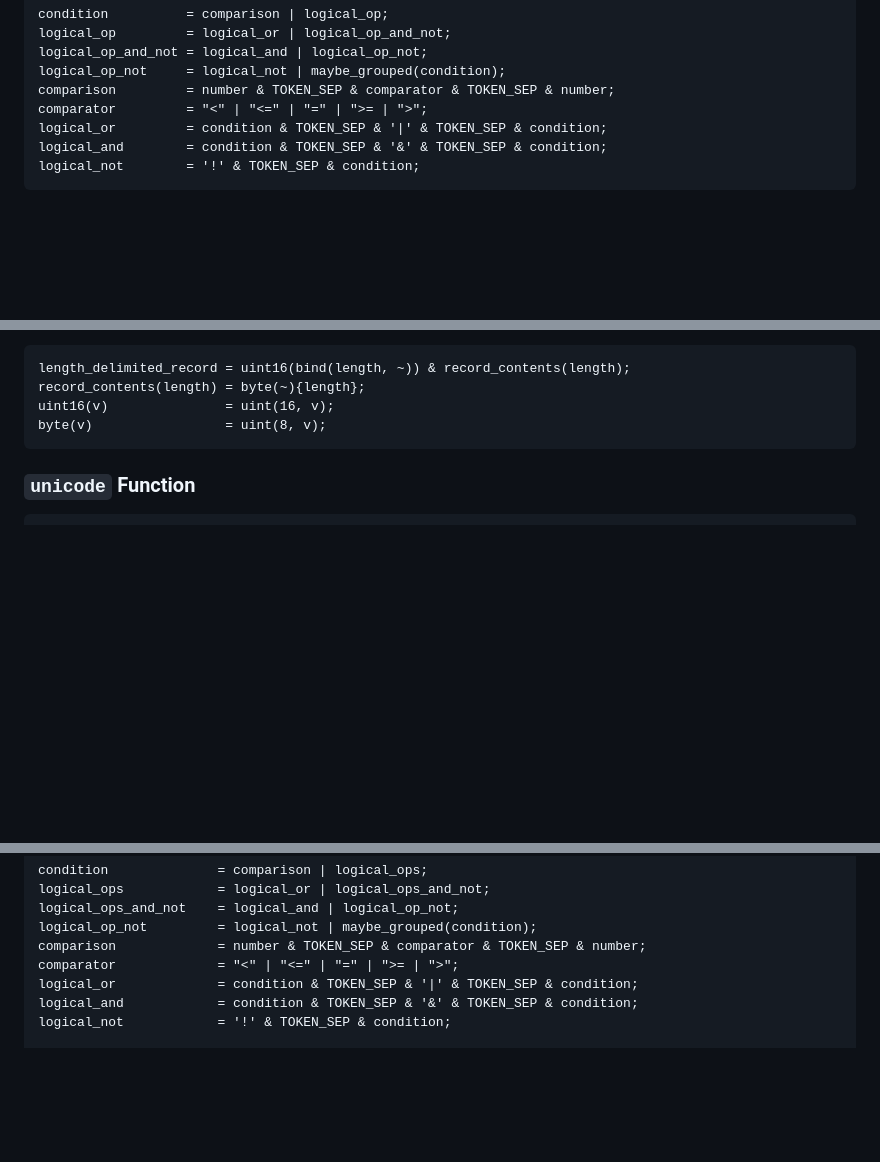
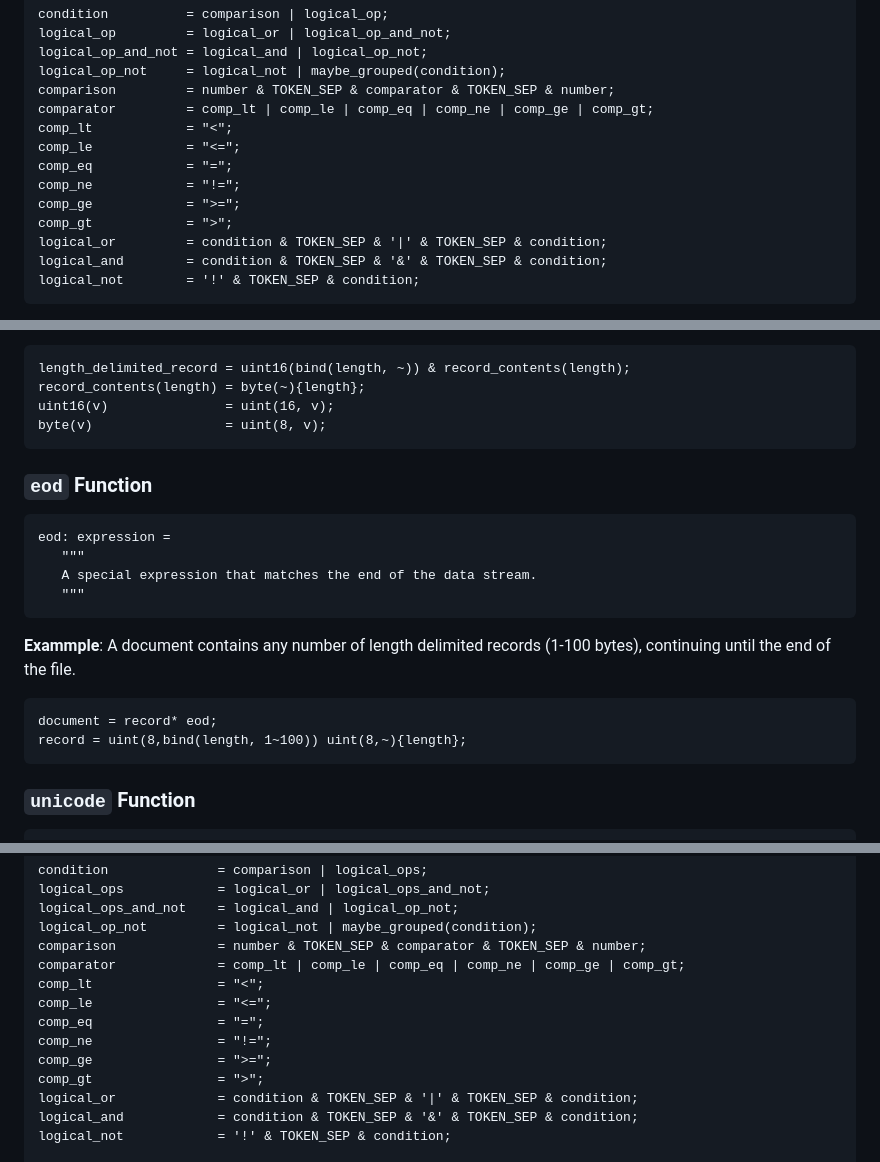
Before and after one commit to kstenerud/dogma, a Markdown page: kbnf_v1.md, 3 parts joined by grey strips. GitHub-like rendering; blank space fills up the shorter version.

````diff
--- a/kbnf_v1.md
+++ b/kbnf_v1.md
@@ -911,7 +933,13 @@ logical_op         = logical_or | logical_op_and_not;
 logical_op_and_not = logical_and | logical_op_not;
 logical_op_not     = logical_not | maybe_grouped(condition);
 comparison         = number & TOKEN_SEP & comparator & TOKEN_SEP & number;
-comparator         = "<" | "<=" | "=" | ">= | ">";
+comparator         = comp_lt | comp_le | comp_eq | comp_ne | comp_ge | comp_gt;
+comp_lt            = "<";
+comp_le            = "<=";
+comp_eq            = "=";
+comp_ne            = "!=";
+comp_ge            = ">=";
+comp_gt            = ">";
 logical_or         = condition & TOKEN_SEP & '|' & TOKEN_SEP & condition;
 logical_and        = condition & TOKEN_SEP & '&' & TOKEN_SEP & condition;
 logical_not        = '!' & TOKEN_SEP & condition;
@@ -1168,6 +1230,22 @@ length_delimited_record = uint16(bind(length, ~)) & record_contents(length);
 record_contents(length) = byte(~){length};
 uint16(v)               = uint(16, v);
 byte(v)                 = uint(8, v);
+```
+
+### `eod` Function
+
+```kbnf
+eod: expression =
+   """
+   A special expression that matches the end of the data stream.
+   """
+```
+
+**Exammple**: A document contains any number of length delimited records (1-100 bytes), continuing until the end of the file.
+
+```kbnf
+document = record* eod;
+record = uint(8,bind(length, 1~100)) uint(8,~){length};
 ```
 
 ### `unicode` Function
@@ -1556,7 +1657,13 @@ logical_ops            = logical_or | logical_ops_and_not;
 logical_ops_and_not    = logical_and | logical_op_not;
 logical_op_not         = logical_not | maybe_grouped(condition);
 comparison             = number & TOKEN_SEP & comparator & TOKEN_SEP & number;
-comparator             = "<" | "<=" | "=" | ">= | ">";
+comparator             = comp_lt | comp_le | comp_eq | comp_ne | comp_ge | comp_gt;
+comp_lt                = "<";
+comp_le                = "<=";
+comp_eq                = "=";
+comp_ne                = "!=";
+comp_ge                = ">=";
+comp_gt                = ">";
 logical_or             = condition & TOKEN_SEP & '|' & TOKEN_SEP & condition;
 logical_and            = condition & TOKEN_SEP & '&' & TOKEN_SEP & condition;
 logical_not            = '!' & TOKEN_SEP & condition;
````
Also changed, not shown: other parts of kbnf_v1.md (+94 -15 lines).
